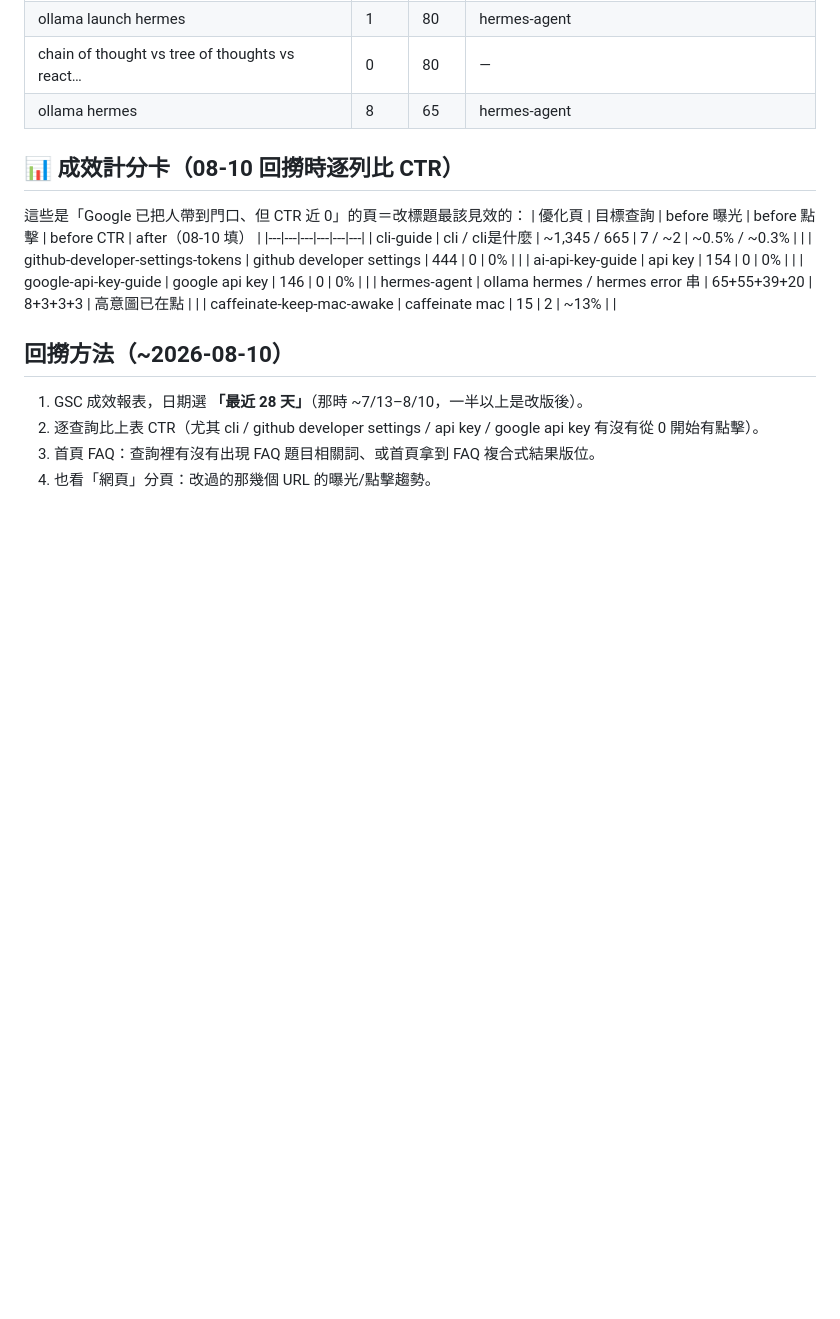
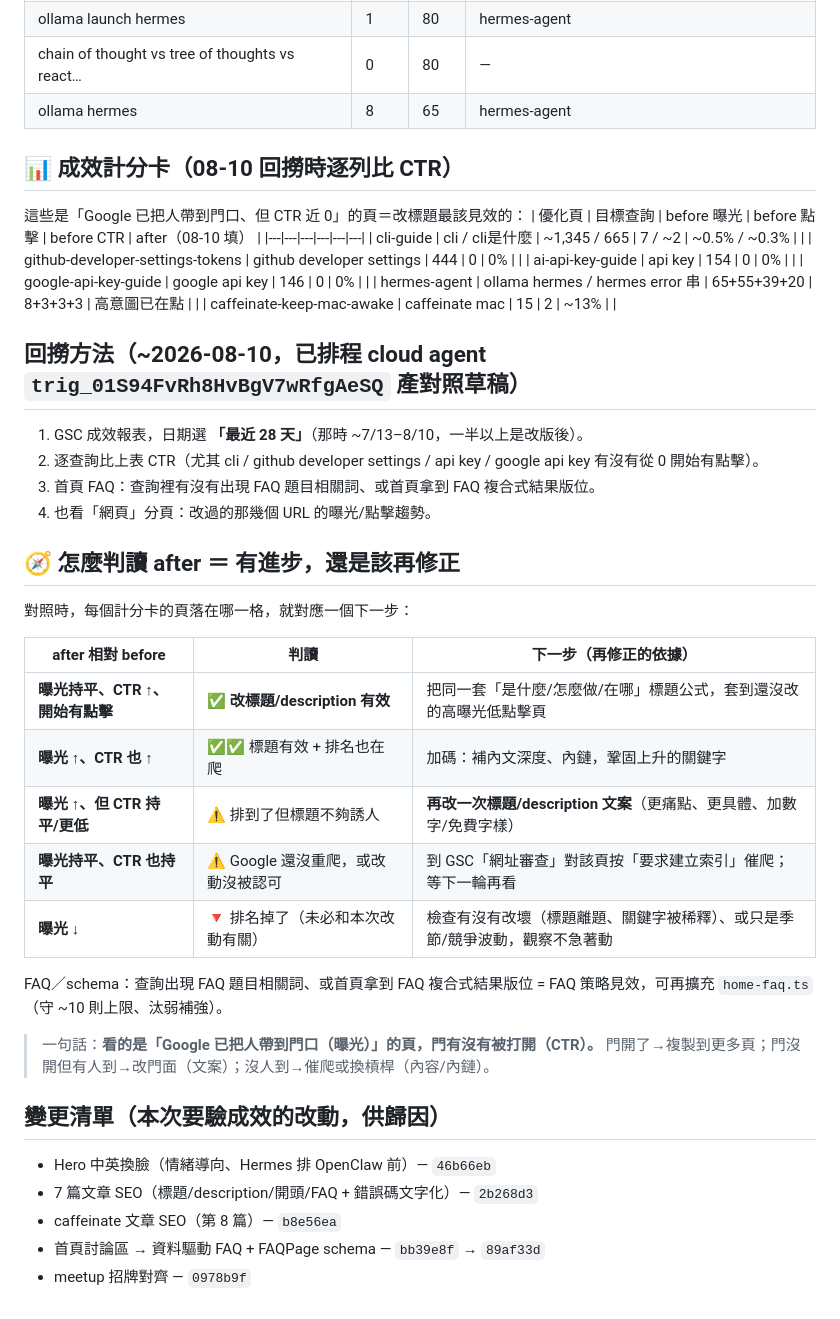
Before and after one commit to 589411/launchdock, a Markdown page: docs/seo-baseline-2026-07-27.md, the part around the change. GitHub-like rendering; blank space fills up the shorter version.

Commit message:
docs(seo): 基準檔補判讀框架+變更清單，STATUS 建 SEO 量測閉環紀錄
留下可延續的紀錄：baseline → 08-10 排程回撈 → 判讀框架（after 落哪格對應
複製成功公式/文案再改/催爬/換槓桿）＝『是否進步或再修正』的依據。

Co-Authored-By: Claude Opus 4.8 (1M context) <noreply@anthropic.com>

```diff
--- a/docs/seo-baseline-2026-07-27.md
+++ b/docs/seo-baseline-2026-07-27.md
@@ -57,8 +57,31 @@
 | hermes-agent | ollama hermes / hermes error 串 | 65+55+39+20 | 8+3+3+3 | 高意圖已在點 | |
 | caffeinate-keep-mac-awake | caffeinate mac | 15 | 2 | ~13% | |
 
-## 回撈方法（~2026-08-10）
+## 回撈方法（~2026-08-10，已排程 cloud agent `trig_01S94FvRh8HvBgV7wRfgAeSQ` 產對照草稿）
 1. GSC 成效報表，日期選 **「最近 28 天」**（那時 ~7/13–8/10，一半以上是改版後）。
 2. 逐查詢比上表 CTR（尤其 cli / github developer settings / api key / google api key 有沒有從 0 開始有點擊）。
 3. 首頁 FAQ：查詢裡有沒有出現 FAQ 題目相關詞、或首頁拿到 FAQ 複合式結果版位。
 4. 也看「網頁」分頁：改過的那幾個 URL 的曝光/點擊趨勢。
+
+## 🧭 怎麼判讀 after ＝ 有進步，還是該再修正
+對照時，每個計分卡的頁落在哪一格，就對應一個下一步：
+
+| after 相對 before | 判讀 | 下一步（再修正的依據） |
+|---|---|---|
+| **曝光持平、CTR ↑、開始有點擊** | ✅ **改標題/description 有效** | 把同一套「是什麼/怎麼做/在哪」標題公式，套到還沒改的高曝光低點擊頁 |
+| **曝光 ↑、CTR 也 ↑** | ✅✅ 標題有效 + 排名也在爬 | 加碼：補內文深度、內鏈，鞏固上升的關鍵字 |
+| **曝光 ↑、但 CTR 持平/更低** | ⚠️ 排到了但標題不夠誘人 | **再改一次標題/description 文案**（更痛點、更具體、加數字/免費字樣） |
+| **曝光持平、CTR 也持平** | ⚠️ Google 還沒重爬，或改動沒被認可 | 到 GSC「網址審查」對該頁按「要求建立索引」催爬；等下一輪再看 |
+| **曝光 ↓** | 🔻 排名掉了（未必和本次改動有關） | 檢查有沒有改壞（標題離題、關鍵字被稀釋）、或只是季節/競爭波動，觀察不急著動 |
+
+FAQ／schema：查詢出現 FAQ 題目相關詞、或首頁拿到 FAQ 複合式結果版位 = FAQ 策略見效，可再擴充 `home-faq.ts`（守 ~10 則上限、汰弱補強）。
+
+> 一句話：**看的是「Google 已把人帶到門口（曝光）」的頁，門有沒有被打開（CTR）。**
+> 門開了→複製到更多頁；門沒開但有人到→改門面（文案）；沒人到→催爬或換槓桿（內容/內鏈）。
+
+## 變更清單（本次要驗成效的改動，供歸因）
+- Hero 中英換臉（情緒導向、Hermes 排 OpenClaw 前）— `46b66eb`
+- 7 篇文章 SEO（標題/description/開頭/FAQ + 錯誤碼文字化）— `2b268d3`
+- caffeinate 文章 SEO（第 8 篇）— `b8e56ea`
+- 首頁討論區 → 資料驅動 FAQ + FAQPage schema — `bb39e8f` → `89af33d`
+- meetup 招牌對齊 — `0978b9f`
```
Also changed, not shown: STATUS.md (+6 -0 lines).
